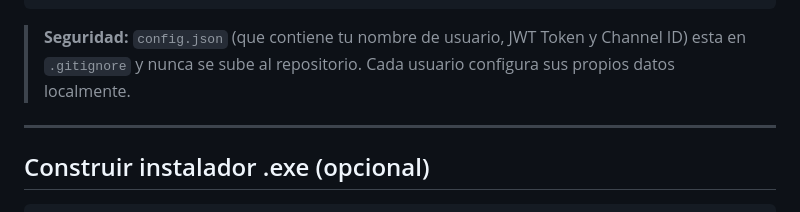
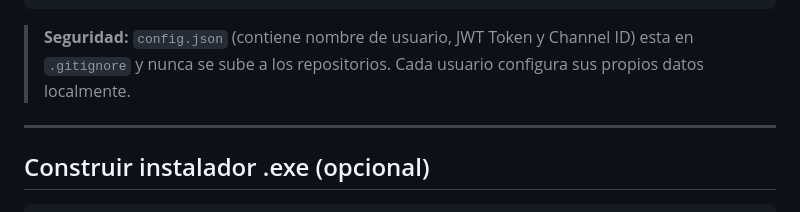
Before and after one commit to SiliusJM/rl-mmr-tracker, a Markdown page: README.md, the part around the change. Rendered like a GitHub page.

Commit message:
fix: Ruta de seguridad

````diff
--- a/README.md
+++ b/README.md
@@ -144,7 +144,7 @@ rl-mmr-tracker/
 └── .gitignore                 # config.json y tokens no se suben
 ```
 
-> **Seguridad:** `config.json` (que contiene tu nombre de usuario, JWT Token y Channel ID) esta en `.gitignore` y nunca se sube al repositorio. Cada usuario configura sus propios datos localmente.
+> **Seguridad:** `config.json` (contiene nombre de usuario, JWT Token y Channel ID) esta en `.gitignore` y nunca se sube a los repositorios. Cada usuario configura sus propios datos localmente.
 
 ---
 
````
